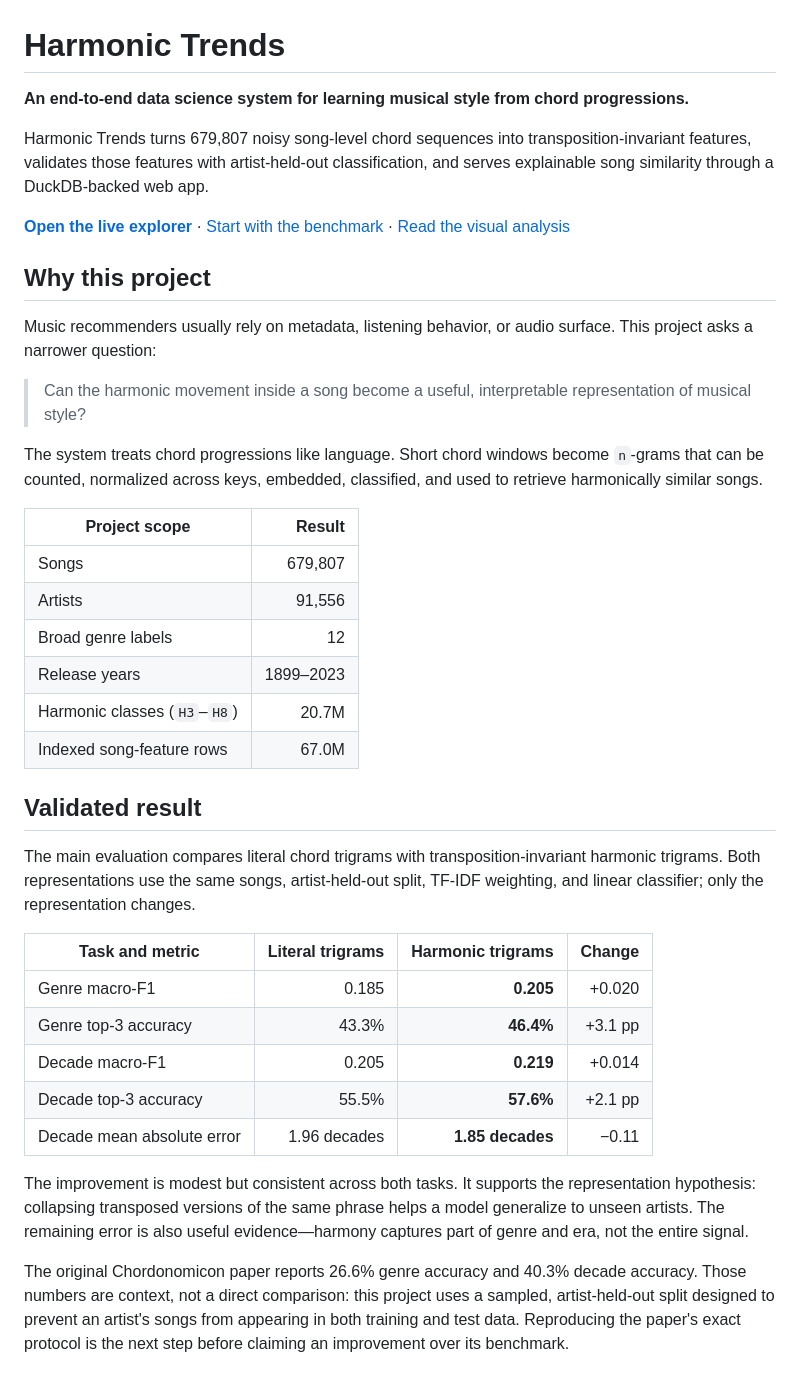
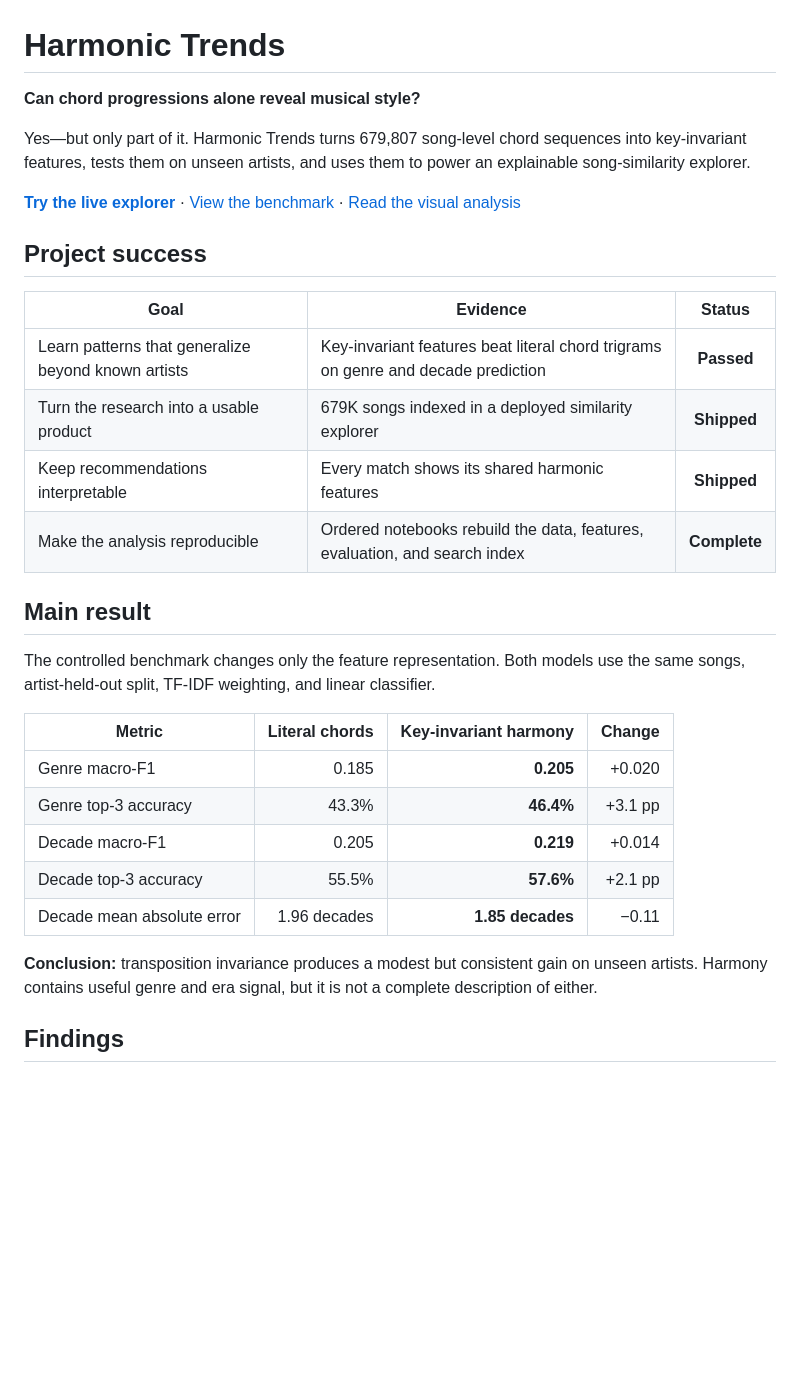
Before and after one commit to juansalinas2/harmonic-trends, a Markdown page: README.md, the part around one of its changes. Drawn GitHub-style; blank space fills up the shorter version.

```diff
--- a/README.md
+++ b/README.md
@@ -1,45 +1,31 @@
 # Harmonic Trends
 
-**An end-to-end data science system for learning musical style from chord
-progressions.**
+**Can chord progressions alone reveal musical style?**
 
-Harmonic Trends turns 679,807 noisy song-level chord sequences into
-transposition-invariant features, validates those features with artist-held-out
-classification, and serves explainable song similarity through a DuckDB-backed
-web app.
+Yes—but only part of it. Harmonic Trends turns 679,807 song-level chord
+sequences into key-invariant features, tests them on unseen artists, and uses
+them to power an explainable song-similarity explorer.
 
-[**Open the live explorer**](https://huggingface.co/spaces/juansalinas2/harmonic-trends-explorer)
-· [Start with the benchmark](notebooks/13_genre_decade_classification_benchmark.ipynb)
+[**Try the live explorer**](https://huggingface.co/spaces/juansalinas2/harmonic-trends-explorer)
+· [View the benchmark](notebooks/13_genre_decade_classification_benchmark.ipynb)
 · [Read the visual analysis](notebooks/09_ultimate_harmonic_eda.ipynb)
 
-## Why this project
+## Project success
 
-Music recommenders usually rely on metadata, listening behavior, or audio
-surface. This project asks a narrower question:
+| Goal | Evidence | Status |
+|---|---|:---:|
+| Learn patterns that generalize beyond known artists | Key-invariant features beat literal chord trigrams on genre and decade prediction | **Passed** |
+| Turn the research into a usable product | 679K songs indexed in a deployed similarity explorer | **Shipped** |
+| Keep recommendations interpretable | Every match shows its shared harmonic features | **Shipped** |
+| Make the analysis reproducible | Ordered notebooks rebuild the data, features, evaluation, and search index | **Complete** |
 
-> Can the harmonic movement inside a song become a useful, interpretable
-> representation of musical style?
+## Main result
 
-The system treats chord progressions like language. Short chord windows become
-`n`-grams that can be counted, normalized across keys, embedded, classified,
-and used to retrieve harmonically similar songs.
+The controlled benchmark changes only the feature representation. Both models
+use the same songs, artist-held-out split, TF-IDF weighting, and linear
+classifier.
 
-| Project scope | Result |
-|---|---:|
-| Songs | 679,807 |
-| Artists | 91,556 |
-| Broad genre labels | 12 |
-| Release years | 1899–2023 |
-| Harmonic classes (`H3`–`H8`) | 20.7M |
-| Indexed song-feature rows | 67.0M |
-
-## Validated result
-
-The main evaluation compares literal chord trigrams with transposition-invariant
-harmonic trigrams. Both representations use the same songs, artist-held-out
-split, TF-IDF weighting, and linear classifier; only the representation changes.
-
-| Task and metric | Literal trigrams | Harmonic trigrams | Change |
+| Metric | Literal chords | Key-invariant harmony | Change |
 |---|---:|---:|---:|
 | Genre macro-F1 | 0.185 | **0.205** | +0.020 |
 | Genre top-3 accuracy | 43.3% | **46.4%** | +3.1 pp |
@@ -47,14 +33,9 @@ split, TF-IDF weighting, and linear classifier; only the representation changes.
 | Decade top-3 accuracy | 55.5% | **57.6%** | +2.1 pp |
 | Decade mean absolute error | 1.96 decades | **1.85 decades** | −0.11 |
 
-The improvement is modest but consistent across both tasks. It supports the
-representation hypothesis: collapsing transposed versions of the same phrase
-helps a model generalize to unseen artists. The remaining error is also useful
-evidence—harmony captures part of genre and era, not the entire signal.
+**Conclusion:** transposition invariance produces a modest but consistent gain
+on unseen artists. Harmony contains useful genre and era signal, but it is not
+a complete description of either.
 
-The original Chordonomicon paper reports 26.6% genre accuracy and 40.3% decade
-accuracy. Those numbers are context, not a direct comparison: this project uses
-a sampled, artist-held-out split designed to prevent an artist's songs from
-appearing in both training and test data. Reproducing the paper's exact protocol
-is the next step before claiming an improvement over its benchmark.
+## Findings
 
```
Also changed, not shown: other parts of README.md (+43 -143 lines).
